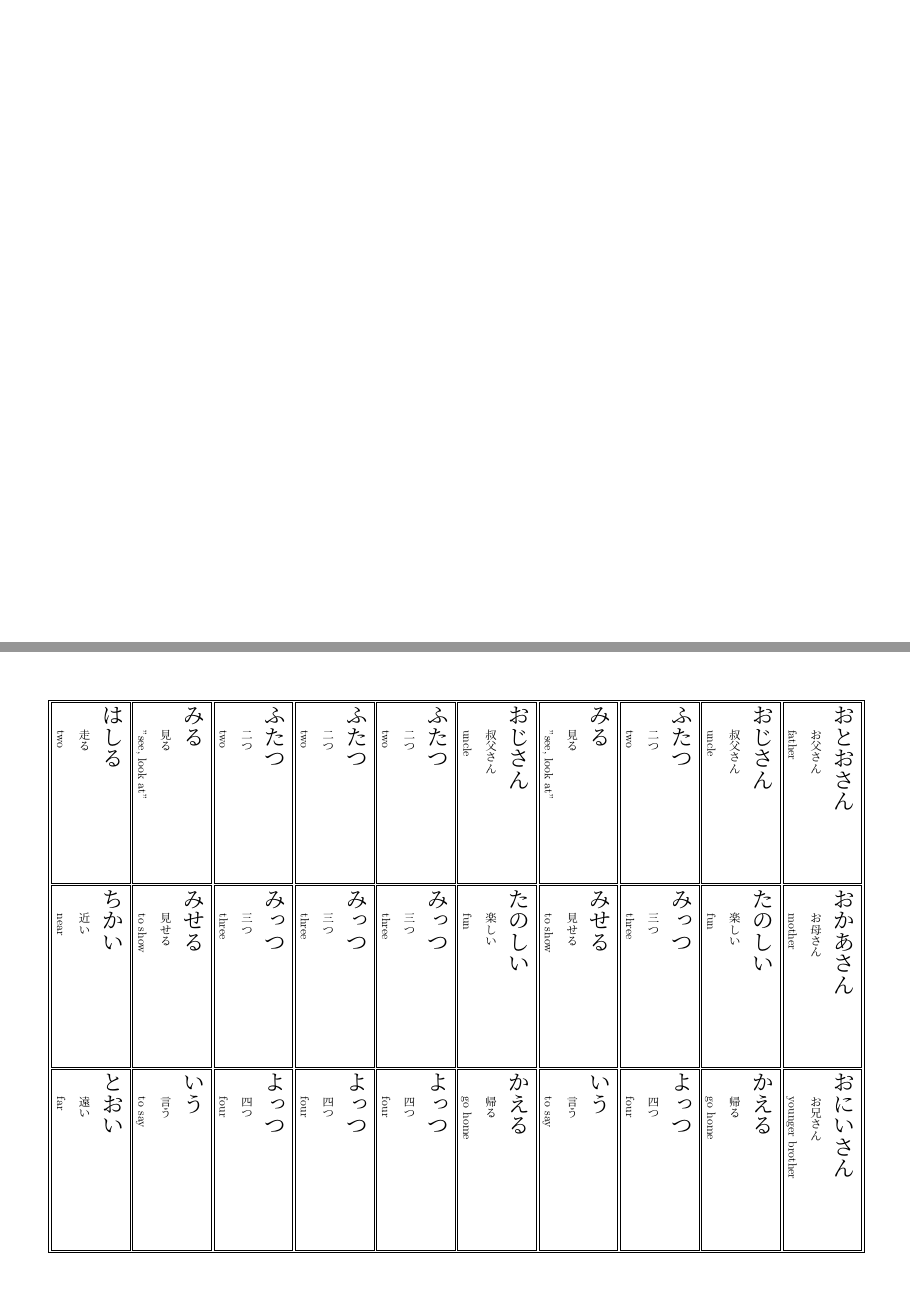
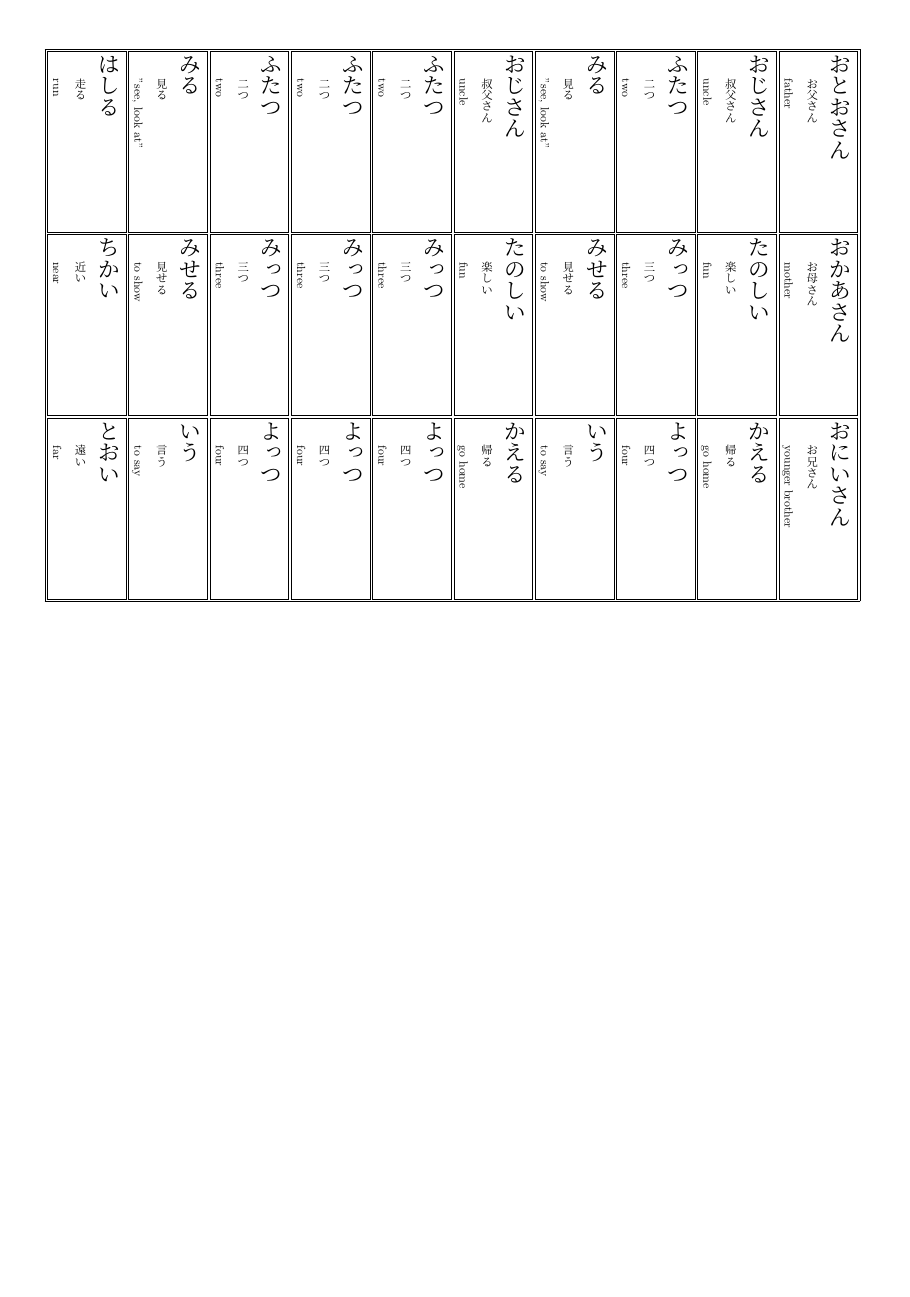
Before and after one commit to mchaver/study-sheets, a LaTeX document (hhline/vertical-study-sheet.tex): pages 1 and 2 of 2 before the commit and the whole page after it, the two joined at a grey line, the shorter picture padded with empty space. Compiled offline with upLaTeX and dvipdfmx.

Commit message:
Force on single page

```diff
--- a/hhline/vertical-study-sheet.tex
+++ b/hhline/vertical-study-sheet.tex
@@ -4,9 +4,8 @@
 \usepackage{hhline}
 \pagenumbering{gobble}
 
-\addtolength{\textwidth}{1in}
-\addtolength{\textheight}{.65in}
-\addtolength{\topmargin}{-.6in}
+\addtolength{\textheight}{.6in}
+\addtolength{\topmargin}{-.75in}
 
 % height is 21 cm
 % width is 29.7 cm
@@ -23,6 +22,11 @@
 }
 
 \begin{document}
+
+% for some reason the size of the page forces it to be printed on the second
+% page. We can use a minipage to force it onto the first page.
+
+\begin{minipage}[t][0pt]{\linewidth}
 
 % in table height and width are flipped
 
@@ -57,10 +61,10 @@
 \cell(みる,見る,"see, look at") & \cell(みせる,見せる,to show) & \cell(いう,言う,to say)
 \tnewline
 
-\cell(はしる,走る,two) & \cell(ちかい,近い,near) & \cell(とおい,遠い,far) \\
+\cell(はしる,走る,run) & \cell(ちかい,近い,near) & \cell(とおい,遠い,far) \\
 
 \hhline{|b:=:b:=:b:=:b|}
 
 \end{tabular}
-
+\end{minipage}
 \end{document}
```
Also changed, not shown: hhline/vertical-study-sheet.pdf.
